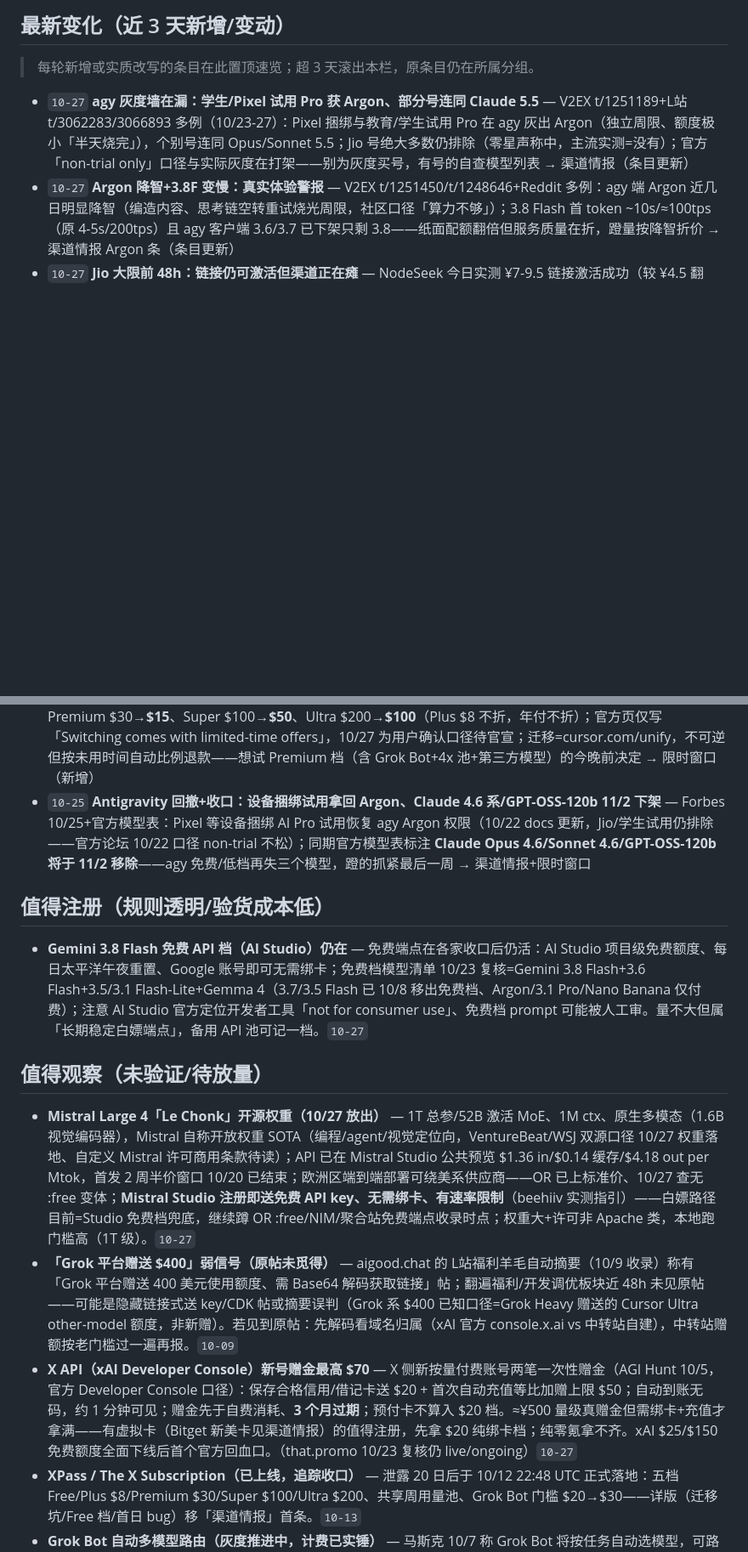
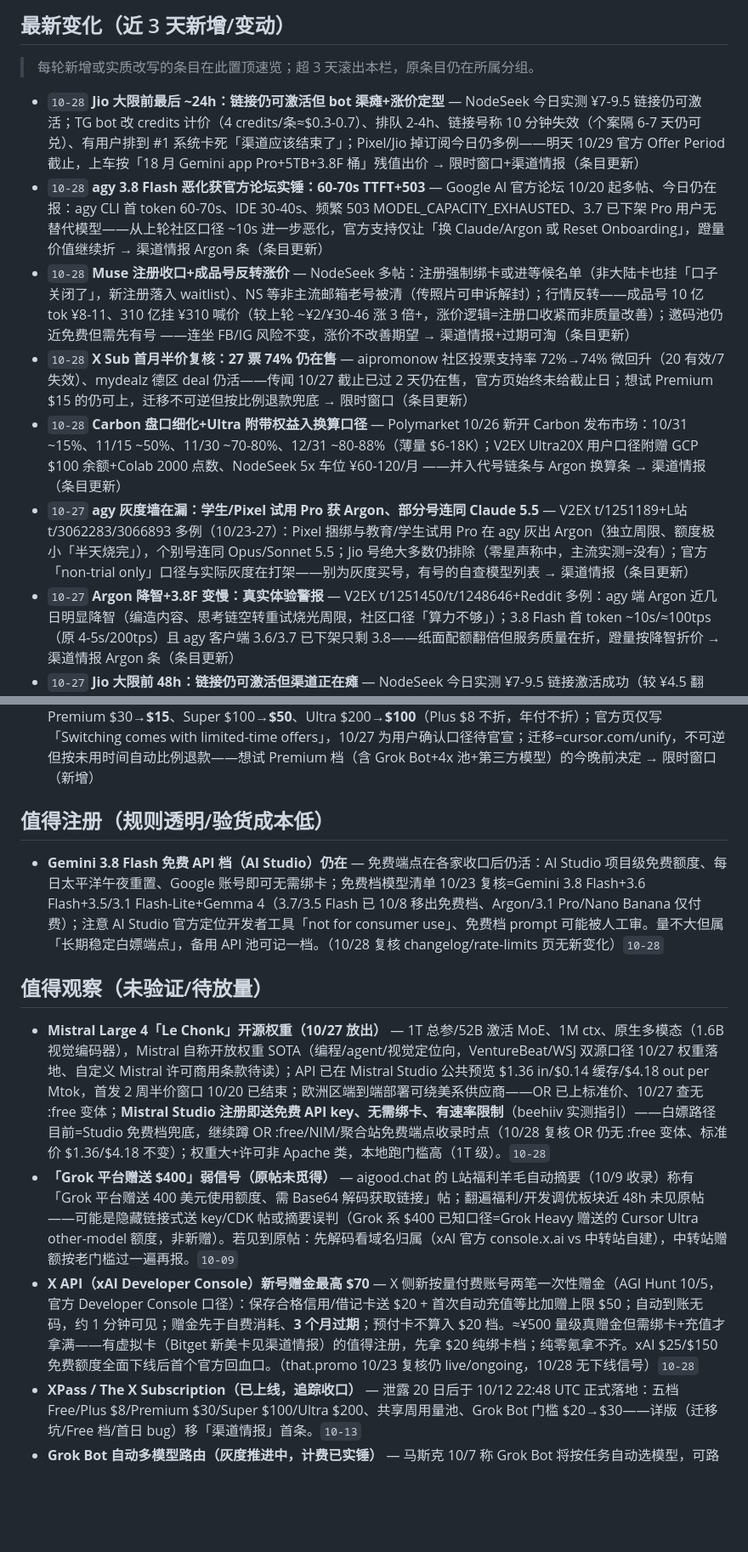
Before and after one commit to LISOP9527/ai-briefings, a Markdown page: deals/google.md, 2 parts joined by grey strips. Shown at 85% size. Drawn GitHub-style; blank space fills up the shorter version.

Commit message:
deals: update google.md

```diff
--- a/deals/google.md
+++ b/deals/google.md
@@ -7,6 +7,11 @@
 
 > 每轮新增或实质改写的条目在此置顶速览；超 3 天滚出本栏，原条目仍在所属分组。
 
+- `10-28` **Jio 大限前最后 ~24h：链接仍可激活但 bot 渠瘫+涨价定型** — NodeSeek 今日实测 ¥7-9.5 链接仍可激活；TG bot 改 credits 计价（4 credits/条≈$0.3-0.7）、排队 2-4h、链接号称 10 分钟失效（个案隔 6-7 天仍可兑）、有用户排到 #1 系统卡死「渠道应该结束了」；Pixel/Jio 掉订阅今日仍多例——明天 10/29 官方 Offer Period 截止，上车按「18 月 Gemini app Pro+5TB+3.8F 桶」残值出价 → 限时窗口+渠道情报（条目更新）
+- `10-28` **agy 3.8 Flash 恶化获官方论坛实锤：60-70s TTFT+503** — Google AI 官方论坛 10/20 起多帖、今日仍在报：agy CLI 首 token 60-70s、IDE 30-40s、频繁 503 MODEL_CAPACITY_EXHAUSTED、3.7 已下架 Pro 用户无替代模型——从上轮社区口径 ~10s 进一步恶化，官方支持仅让「换 Claude/Argon 或 Reset Onboarding」，蹬量价值继续折 → 渠道情报 Argon 条（条目更新）
+- `10-28` **Muse 注册收口+成品号反转涨价** — NodeSeek 多帖：注册强制绑卡或进等候名单（非大陆卡也挂「口子关闭了」，新注册落入 waitlist）、NS 等非主流邮箱老号被清（传照片可申诉解封）；行情反转——成品号 10 亿 tok ¥8-11、310 亿挂 ¥310 喊价（较上轮 ~¥2/¥30-46 涨 3 倍+，涨价逻辑=注册口收紧而非质量改善）；邀码池仍近免费但需先有号 ——连坐 FB/IG 风险不变，涨价不改善期望 → 渠道情报+过期可淘（条目更新）
+- `10-28` **X Sub 首月半价复核：27 票 74% 仍在售** — aipromonow 社区投票支持率 72%→74% 微回升（20 有效/7 失效）、mydealz 德区 deal 仍活——传闻 10/27 截止已过 2 天仍在售，官方页始终未给截止日；想试 Premium $15 的仍可上，迁移不可逆但按比例退款兜底 → 限时窗口（条目更新）
+- `10-28` **Carbon 盘口细化+Ultra 附带权益入换算口径** — Polymarket 10/26 新开 Carbon 发布市场：10/31 ~15%、11/15 ~50%、11/30 ~70-80%、12/31 ~80-88%（薄量 $6-18K）；V2EX Ultra20X 用户口径附赠 GCP $100 余额+Colab 2000 点数、NodeSeek 5x 车位 ¥60-120/月 ——并入代号链条与 Argon 换算条 → 渠道情报（条目更新）
 - `10-27` **agy 灰度墙在漏：学生/Pixel 试用 Pro 获 Argon、部分号连同 Claude 5.5** — V2EX t/1251189+L站 t/3062283/3066893 多例（10/23-27）：Pixel 捆绑与教育/学生试用 Pro 在 agy 灰出 Argon（独立周限、额度极小「半天烧完」），个别号连同 Opus/Sonnet 5.5；Jio 号绝大多数仍排除（零星声称中，主流实测=没有）；官方「non-trial only」口径与实际灰度在打架——别为灰度买号，有号的自查模型列表 → 渠道情报（条目更新）
 - `10-27` **Argon 降智+3.8F 变慢：真实体验警报** — V2EX t/1251450/t/1248646+Reddit 多例：agy 端 Argon 近几日明显降智（编造内容、思考链空转重试烧光周限，社区口径「算力不够」）；3.8 Flash 首 token ~10s/≈100tps（原 4-5s/200tps）且 agy 客户端 3.6/3.7 已下架只剩 3.8——纸面配额翻倍但服务质量在折，蹬量按降智折价 → 渠道情报 Argon 条（条目更新）
 - `10-27` **Jio 大限前 48h：链接仍可激活但渠道正在瘫** — NodeSeek 今日实测 ¥7-9.5 链接激活成功（较 ¥4.5 翻倍）；TG 认证 bot 排队 200+ 卡死、生成链接仅 10 分钟有效、SheerID 链 Pro 档认证已挂只剩 Plus 能过——还能上但按「3.8 Flash 桶」残值出价 → 限时窗口+渠道情报（条目更新）
@@ -20,17 +25,15 @@
 - `10-27` **Google 叠加链新机制：Jio 18月 Pro × 学生认证覆盖规则坐实** — L站 t/3061745/3064001 多例：Jio 号上 TG bot 过 SheerID 学生认证→被覆盖成 12 个月免费 Plus（非美区校只给 Plus）；恢复 Pro 解法=删 Google One 的 Jio 方案+清 cookie 重新刷新出 Pro 订阅页（须美区校+美支付资料）；⚠️ 反向教训多例——学生认证**直接覆盖** Jio Pro 且 Jio 只能绑一次不可复绑，「先点 plus 再回来变 pro」教程已坑多人；同链换算 bug：Google One $8.99 付费月可把 12 个月免费 Pro 按价格折算成 ~858 天会员（10/20 机制帖，⚠️ 该链 10/22-24 已被批量回撤见渠道情报）→ 渠道情报（条目更新）
 - `10-27` **Argon 配额翻倍实锤+各档 API 美元池换算表（社区汇总版）** — L站 t/177397 汇总（O's World 博客 10/22+Reddit 10/16+站内实测三源）：Google 后台按「等效 API 美元池」扣减、5h 滚动+7d 双封顶；10/21-22 修缓存计费 bug 后配额近乎翻倍——**Pro（学生 $8.99/原 $20）5h ~$3.75-5/周 $15（≈24-30M tok/周）、Ultra5x（土区 ~¥270）5h $50/周 $200（≈320-400M tok/周）、Ultra20x（埃及区 ~¥1055）5h $200/周 $800（≈1.2-1.6B tok/周）**；Pixel 附赠 Pro 已解锁 Argon（Forbes 10/25 报道实锤链同前）——上轮「额度疑似放量」弱信号升级为实测实锤，Ultra5x 土区拼车性价比定量上调 → 渠道情报（条目更新）
 - `10-26` **X Subscription 首月半价明天（10/27）截止** — apiprice 核验+泄露链双口径：月付首月 50% off——Premium $30→**$15**、Super $100→**$50**、Ultra $200→**$100**（Plus $8 不折，年付不折）；官方页仅写「Switching comes with limited-time offers」，10/27 为用户确认口径待官宣；迁移=cursor.com/unify，不可逆但按未用时间自动比例退款——想试 Premium 档（含 Grok Bot+4x 池+第三方模型）的今晚前决定 → 限时窗口（新增）
-- `10-25` **Antigravity 回撤+收口：设备捆绑试用拿回 Argon、Claude 4.6 系/GPT-OSS-120b 11/2 下架** — Forbes 10/25+官方模型表：Pixel 等设备捆绑 AI Pro 试用恢复 agy Argon 权限（10/22 docs 更新，Jio/学生试用仍排除——官方论坛 10/22 口径 non-trial 不松）；同期官方模型表标注 **Claude Opus 4.6/Sonnet 4.6/GPT-OSS-120b 将于 11/2 移除**——agy 免费/低档再失三个模型，蹬的抓紧最后一周 → 渠道情报+限时窗口
-
 ## 值得注册（规则透明/验货成本低）
 
-- **Gemini 3.8 Flash 免费 API 档（AI Studio）仍在** — 免费端点在各家收口后仍活：AI Studio 项目级免费额度、每日太平洋午夜重置、Google 账号即可无需绑卡；免费档模型清单 10/23 复核=Gemini 3.8 Flash+3.6 Flash+3.5/3.1 Flash-Lite+Gemma 4（3.7/3.5 Flash 已 10/8 移出免费档、Argon/3.1 Pro/Nano Banana 仅付费）；注意 AI Studio 官方定位开发者工具「not for consumer use」、免费档 prompt 可能被人工审。量不大但属「长期稳定白嫖端点」，备用 API 池可记一档。`10-27`
+- **Gemini 3.8 Flash 免费 API 档（AI Studio）仍在** — 免费端点在各家收口后仍活：AI Studio 项目级免费额度、每日太平洋午夜重置、Google 账号即可无需绑卡；免费档模型清单 10/23 复核=Gemini 3.8 Flash+3.6 Flash+3.5/3.1 Flash-Lite+Gemma 4（3.7/3.5 Flash 已 10/8 移出免费档、Argon/3.1 Pro/Nano Banana 仅付费）；注意 AI Studio 官方定位开发者工具「not for consumer use」、免费档 prompt 可能被人工审。量不大但属「长期稳定白嫖端点」，备用 API 池可记一档。（10/28 复核 changelog/rate-limits 页无新变化）`10-28`
 
 ## 值得观察（未验证/待放量）
 
-- **Mistral Large 4「Le Chonk」开源权重（10/27 放出）** — 1T 总参/52B 激活 MoE、1M ctx、原生多模态（1.6B 视觉编码器），Mistral 自称开放权重 SOTA（编程/agent/视觉定位向，VentureBeat/WSJ 双源口径 10/27 权重落地、自定义 Mistral 许可商用条款待读）；API 已在 Mistral Studio 公共预览 $1.36 in/$0.14 缓存/$4.18 out per Mtok，首发 2 周半价窗口 10/20 已结束；欧洲区端到端部署可绕美系供应商——OR 已上标准价、10/27 查无 :free 变体；**Mistral Studio 注册即送免费 API key、无需绑卡、有速率限制**（beehiiv 实测指引）——白嫖路径目前=Studio 免费档兜底，继续蹲 OR :free/NIM/聚合站免费端点收录时点；权重大+许可非 Apache 类，本地跑门槛高（1T 级）。`10-27`
+- **Mistral Large 4「Le Chonk」开源权重（10/27 放出）** — 1T 总参/52B 激活 MoE、1M ctx、原生多模态（1.6B 视觉编码器），Mistral 自称开放权重 SOTA（编程/agent/视觉定位向，VentureBeat/WSJ 双源口径 10/27 权重落地、自定义 Mistral 许可商用条款待读）；API 已在 Mistral Studio 公共预览 $1.36 in/$0.14 缓存/$4.18 out per Mtok，首发 2 周半价窗口 10/20 已结束；欧洲区端到端部署可绕美系供应商——OR 已上标准价、10/27 查无 :free 变体；**Mistral Studio 注册即送免费 API key、无需绑卡、有速率限制**（beehiiv 实测指引）——白嫖路径目前=Studio 免费档兜底，继续蹲 OR :free/NIM/聚合站免费端点收录时点（10/28 复核 OR 仍无 :free 变体、标准价 $1.36/$4.18 不变）；权重大+许可非 Apache 类，本地跑门槛高（1T 级）。`10-28`
 - **「Grok 平台赠送 $400」弱信号（原帖未觅得）** — aigood.chat 的 L站福利羊毛自动摘要（10/9 收录）称有「Grok 平台赠送 400 美元使用额度、需 Base64 解码获取链接」帖；翻遍福利/开发调优板块近 48h 未见原帖——可能是隐藏链接式送 key/CDK 帖或摘要误判（Grok 系 $400 已知口径=Grok Heavy 赠送的 Cursor Ultra other-model 额度，非新赠）。若见到原帖：先解码看域名归属（xAI 官方 console.x.ai vs 中转站自建），中转站赠额按老门槛过一遍再报。`10-09`
-- **X API（xAI Developer Console）新号赠金最高 $70** — X 侧新按量付费账号两笔一次性赠金（AGI Hunt 10/5，官方 Developer Console 口径）：保存合格信用/借记卡送 $20 + 首次自动充值等比加赠上限 $50；自动到账无码，约 1 分钟可见；赠金先于自费消耗、**3 个月过期**；预付卡不算入 $20 档。≈¥500 量级真赠金但需绑卡+充值才拿满——有虚拟卡（Bitget 新美卡见渠道情报）的值得注册，先拿 $20 纯绑卡档；纯零氪拿不齐。xAI $25/$150 免费额度全面下线后首个官方回血口。（that.promo 10/23 复核仍 live/ongoing）`10-27`
+- **X API（xAI Developer Console）新号赠金最高 $70** — X 侧新按量付费账号两笔一次性赠金（AGI Hunt 10/5，官方 Developer Console 口径）：保存合格信用/借记卡送 $20 + 首次自动充值等比加赠上限 $50；自动到账无码，约 1 分钟可见；赠金先于自费消耗、**3 个月过期**；预付卡不算入 $20 档。≈¥500 量级真赠金但需绑卡+充值才拿满——有虚拟卡（Bitget 新美卡见渠道情报）的值得注册，先拿 $20 纯绑卡档；纯零氪拿不齐。xAI $25/$150 免费额度全面下线后首个官方回血口。（that.promo 10/23 复核仍 live/ongoing，10/28 无下线信号）`10-28`
 - **XPass / The X Subscription（已上线，追踪收口）** — 泄露 20 日后于 10/12 22:48 UTC 正式落地：五档 Free/Plus $8/Premium $30/Super $100/Ultra $200、共享周用量池、Grok Bot 门槛 $20→$30——详版（迁移坑/Free 档/首日 bug）移「渠道情报」首条。`10-13`
 - **Grok Bot 自动多模型路由（灰度推进中，计费已实锤）** — 马斯克 10/7 称 Grok Bot 将按任务自动选模型，可路由到 Opus 5.5（L站 t/2990372），路线含视频 seedance/图 midjourney/音乐 suno（t/2990375）；10/7 下午实测信号=监控发现缓存写入+风格像 Claude（t/2991395），另有 t/2990677「grok bot真路由opus5.5了」实证。**计费机制实锤（重要风险）：Grok Bot 调外部模型=以启动 Cursor cloud agent 的方式调用，烧的是「other model」额度**（L站 t/2991037）：已有受害者——Ultra 用户昨夜跑云端任务被派 subagent Claude 4.5 Sonnet+Gemini-3.8-Flash 烧掉 40% 月额度，找客服"功能就是这样"不退款、人机客服不转人工；Other Models 额度烧完后写代码回落 grok-4.7。⚠️ 结论：路由是真的但**会偷烧 Cursor 侧额度且无退款**——有 SuperGrok/XPass 的别拿主号跑大任务，先小测确认扣费口径。**10/9 产品推进**：grokbot 域名邮箱开放领取——Grok Bot 应用内直接向 bot 索取 @mail.grokbot.com 邮箱（L站 t/3002017，已非定向灰度，3 位/单字母极品 ID 仍在被抢注；早前 @grok.bot 口径以 mail.grokbot.com 为准）——Grok Bot 从模型路由扩到邮箱产品线，免费抢注 ID 零成本。`10-09`
 - **Gemini 4 Argon（已兑现收口）** — 10/13 16:00 UTC 全球 GA + 10/15-16 下放付费 AI Pro（agy 独立周限桶）——全链情报移「渠道情报」Argon 条；免费档无（只剩 Auto≈Flash-Lite），白嫖面=0。`10-17`
```
Also changed, not shown: other parts of deals/google.md (+8 -8 lines).
